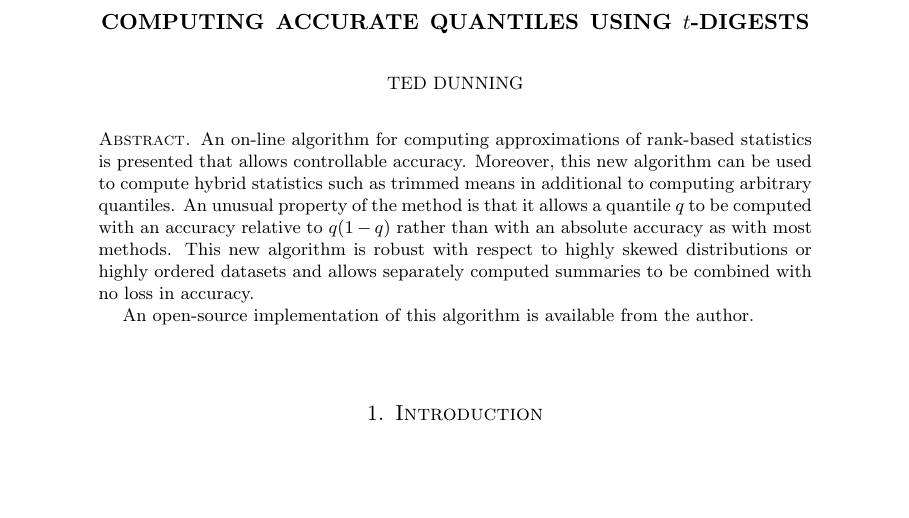
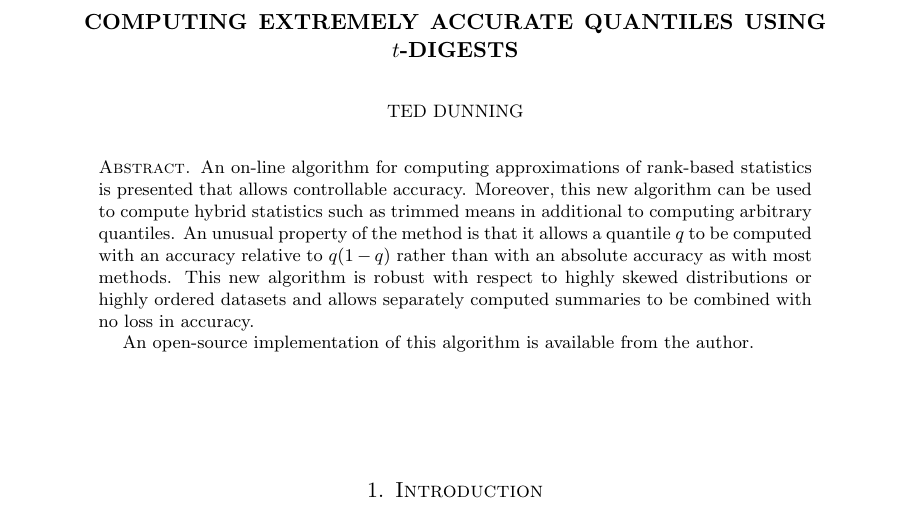
Before and after one commit to tdunning/t-digest, a LaTeX paper (docs/t-digest-paper/histo.tex): part of page 1 of 14, cut so that both start at the same text, the shorter picture padded with empty space. Compiled offline with pdfLaTeX.

Commit message:
Changed paper title to contrast with literature

```diff
--- a/docs/t-digest-paper/histo.tex
+++ b/docs/t-digest-paper/histo.tex
@@ -16,7 +16,7 @@
 \DeclareMathOperator*{\argmax}{arg\,max}
 \DeclareMathOperator{\argmin}{arg\,min}
 
-\title{Computing Accurate Quantiles Using $t$-Digests}
+\title{Computing Extremely Accurate Quantiles Using $t$-Digests}
 \author{Ted Dunning}
 \address{Ted Dunning \\ MapR Technologies, Inc \\ San Jose, CA}
 \email{ted.dunning@gmail.com}
```
